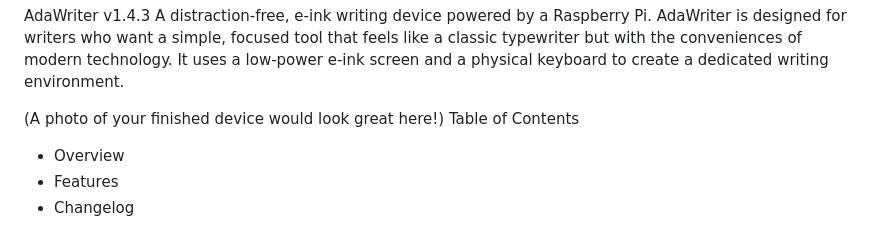
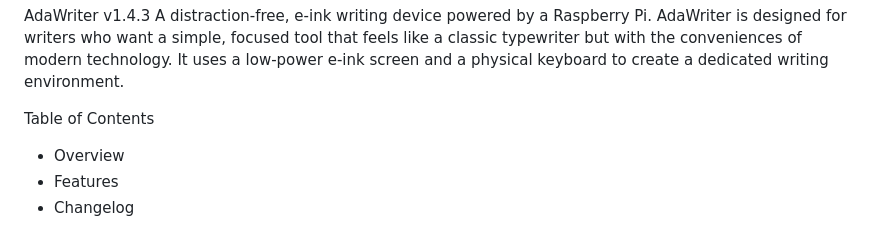
Before and after one commit to thecorcoran/AdaWriter, a Markdown page: README.md, the part around the change. GitHub-like rendering.

```diff
--- a/README.md
+++ b/README.md
@@ -1,7 +1,7 @@
 AdaWriter v1.4.3
 A distraction-free, e-ink writing device powered by a Raspberry Pi. AdaWriter is designed for writers who want a simple, focused tool that feels like a classic typewriter but with the conveniences of modern technology. It uses a low-power e-ink screen and a physical keyboard to create a dedicated writing environment.
 
-(A photo of your finished device would look great here!)
+
 Table of Contents
  * Overview
  * Features
```
